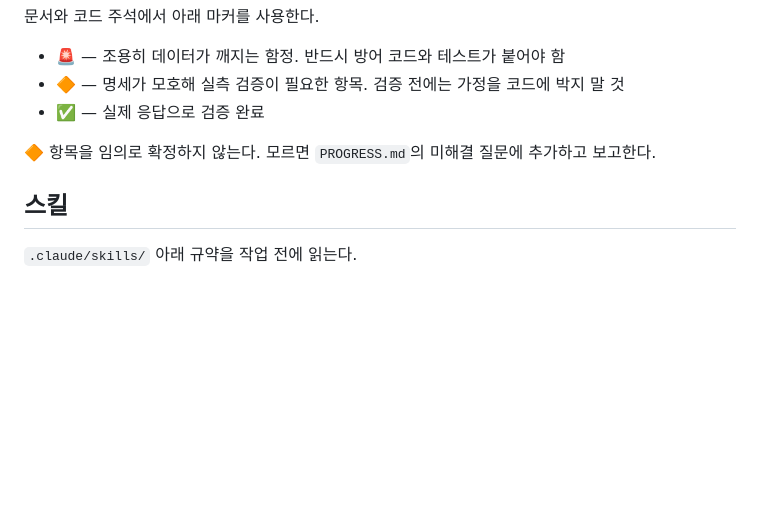
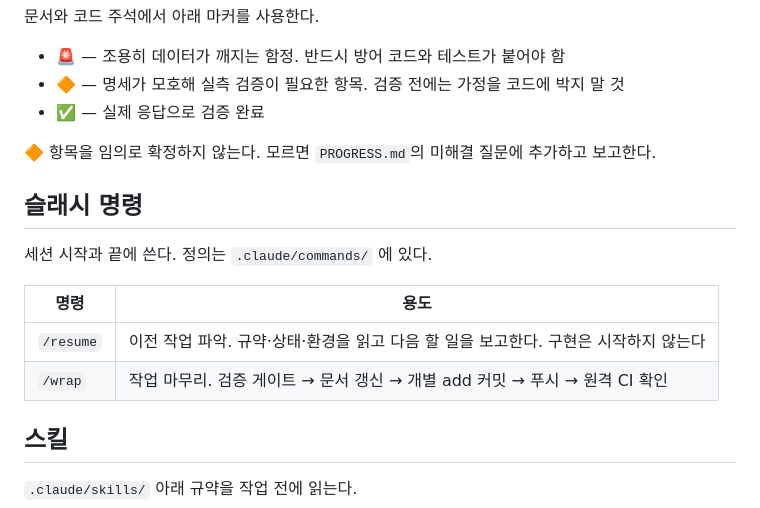
Before and after one commit to sky1522/weatherdash, a Markdown page: CLAUDE.md, the part around the change. Drawn GitHub-style; blank space fills up the shorter version.

```diff
--- a/CLAUDE.md
+++ b/CLAUDE.md
@@ -55,6 +55,15 @@ API 응답 텍스트를 스냅샷으로 박아두고 회귀를 잡는다.
 
 🔶 항목을 임의로 확정하지 않는다. 모르면 `PROGRESS.md`의 미해결 질문에 추가하고 보고한다.
 
+## 슬래시 명령
+
+세션 시작과 끝에 쓴다. 정의는 `.claude/commands/` 에 있다.
+
+| 명령 | 용도 |
+|---|---|
+| `/resume` | 이전 작업 파악. 규약·상태·환경을 읽고 다음 할 일을 보고한다. 구현은 시작하지 않는다 |
+| `/wrap` | 작업 마무리. 검증 게이트 → 문서 갱신 → 개별 add 커밋 → 푸시 → 원격 CI 확인 |
+
 ## 스킬
 
 `.claude/skills/` 아래 규약을 작업 전에 읽는다.
```
Also changed, not shown: .claude/commands/resume.md (added, +47 -0 lines), .claude/commands/wrap.md (added, +80 -0 lines).
